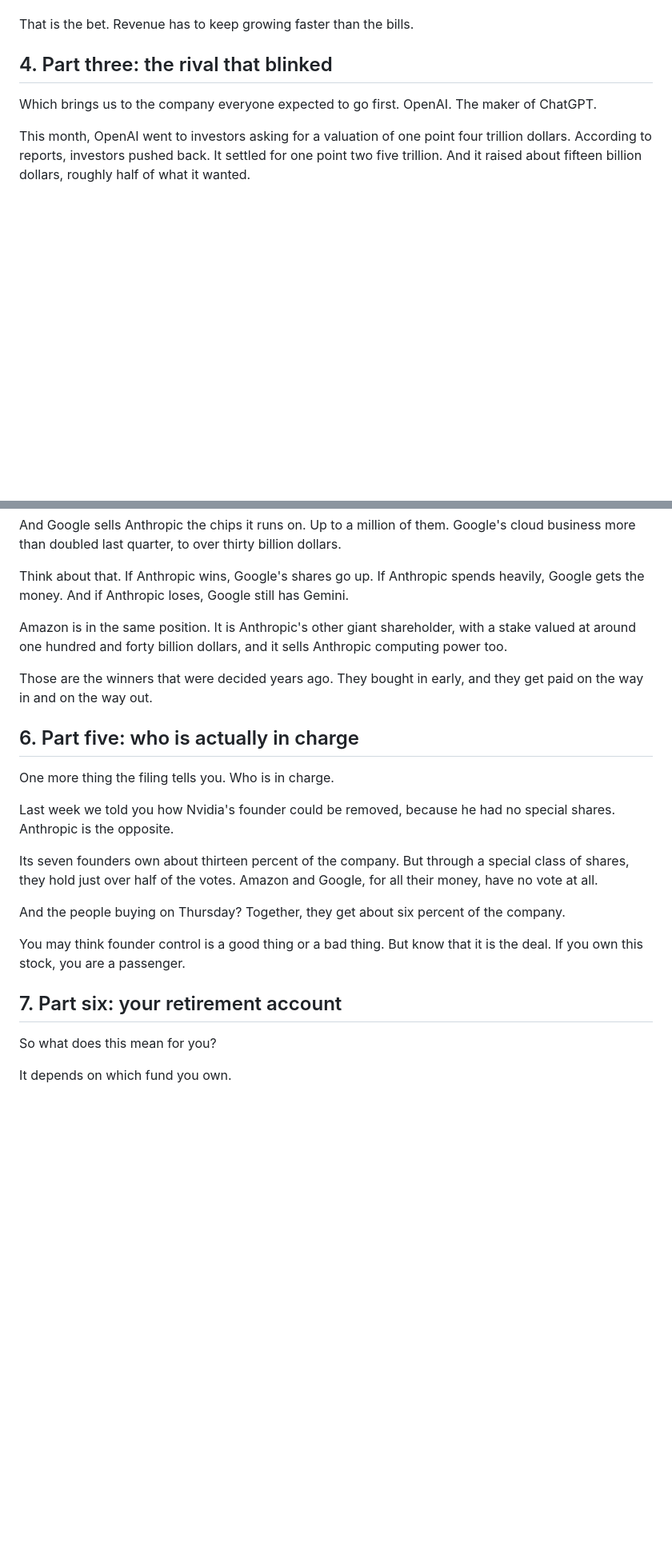
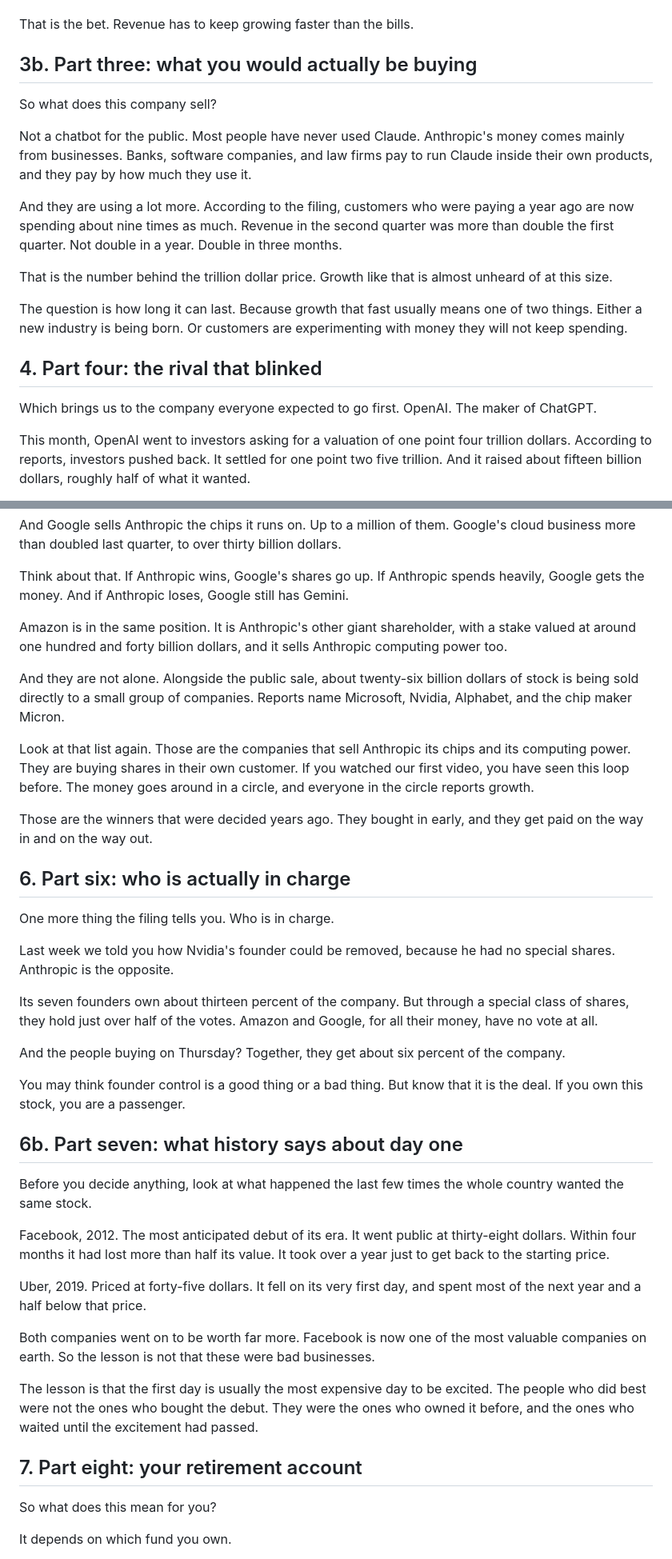
Before and after one commit to prashantarora719-max/HUSH, a Markdown page: anthropic-ipo-video/script.md, 2 parts joined by grey strips. Shown at 80% size. Drawn GitHub-style; blank space fills up the shorter version.

Commit message:
Extend the Anthropic IPO script to about 11.5 minutes with three new parts
Co-Authored-By: Claude Fable 5.2 <noreply@anthropic.com>
Claude-Session: https://claude.ai/code/session_01UhxTnqTnHYqjDLTH4CrgKk

```diff
--- a/anthropic-ipo-video/script.md
+++ b/anthropic-ipo-video/script.md
@@ -57,7 +57,19 @@ To run AI, you need computing power. Anthropic spent nearly nine billion dollars
 
 That is the bet. Revenue has to keep growing faster than the bills.
 
-## 4. Part three: the rival that blinked
+## 3b. Part three: what you would actually be buying
+
+So what does this company sell?
+
+Not a chatbot for the public. Most people have never used Claude. Anthropic's money comes mainly from businesses. Banks, software companies, and law firms pay to run Claude inside their own products, and they pay by how much they use it.
+
+And they are using a lot more. According to the filing, customers who were paying a year ago are now spending about nine times as much. Revenue in the second quarter was more than double the first quarter. Not double in a year. Double in three months.
+
+That is the number behind the trillion dollar price. Growth like that is almost unheard of at this size.
+
+The question is how long it can last. Because growth that fast usually means one of two things. Either a new industry is being born. Or customers are experimenting with money they will not keep spending.
+
+## 4. Part four: the rival that blinked
 
 Which brings us to the company everyone expected to go first. OpenAI. The maker of ChatGPT.
 
@@ -83,9 +95,13 @@ Think about that. If Anthropic wins, Google's shares go up. If Anthropic spends
 
 Amazon is in the same position. It is Anthropic's other giant shareholder, with a stake valued at around one hundred and forty billion dollars, and it sells Anthropic computing power too.
 
+And they are not alone. Alongside the public sale, about twenty-six billion dollars of stock is being sold directly to a small group of companies. Reports name Microsoft, Nvidia, Alphabet, and the chip maker Micron.
+
+Look at that list again. Those are the companies that sell Anthropic its chips and its computing power. They are buying shares in their own customer. If you watched our first video, you have seen this loop before. The money goes around in a circle, and everyone in the circle reports growth.
+
 Those are the winners that were decided years ago. They bought in early, and they get paid on the way in and on the way out.
 
-## 6. Part five: who is actually in charge
+## 6. Part six: who is actually in charge
 
 One more thing the filing tells you. Who is in charge.
 
@@ -97,7 +113,19 @@ And the people buying on Thursday? Together, they get about six percent of the c
 
 You may think founder control is a good thing or a bad thing. But know that it is the deal. If you own this stock, you are a passenger.
 
-## 7. Part six: your retirement account
+## 6b. Part seven: what history says about day one
+
+Before you decide anything, look at what happened the last few times the whole country wanted the same stock.
+
+Facebook, 2012. The most anticipated debut of its era. It went public at thirty-eight dollars. Within four months it had lost more than half its value. It took over a year just to get back to the starting price.
+
+Uber, 2019. Priced at forty-five dollars. It fell on its very first day, and spent most of the next year and a half below that price.
+
+Both companies went on to be worth far more. Facebook is now one of the most valuable companies on earth. So the lesson is not that these were bad businesses.
+
+The lesson is that the first day is usually the most expensive day to be excited. The people who did best were not the ones who bought the debut. They were the ones who owned it before, and the ones who waited until the excitement had passed.
+
+## 7. Part eight: your retirement account
 
 So what does this mean for you?
 
```
Also changed, not shown: other parts of anthropic-ipo-video/script.md (+8 -2 lines).
